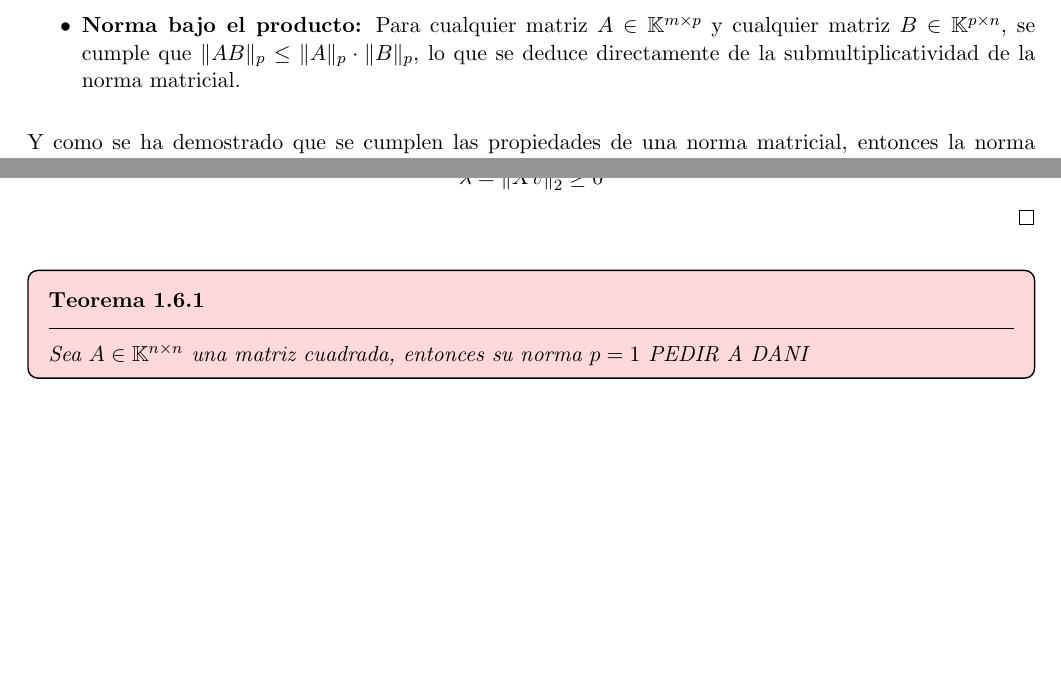
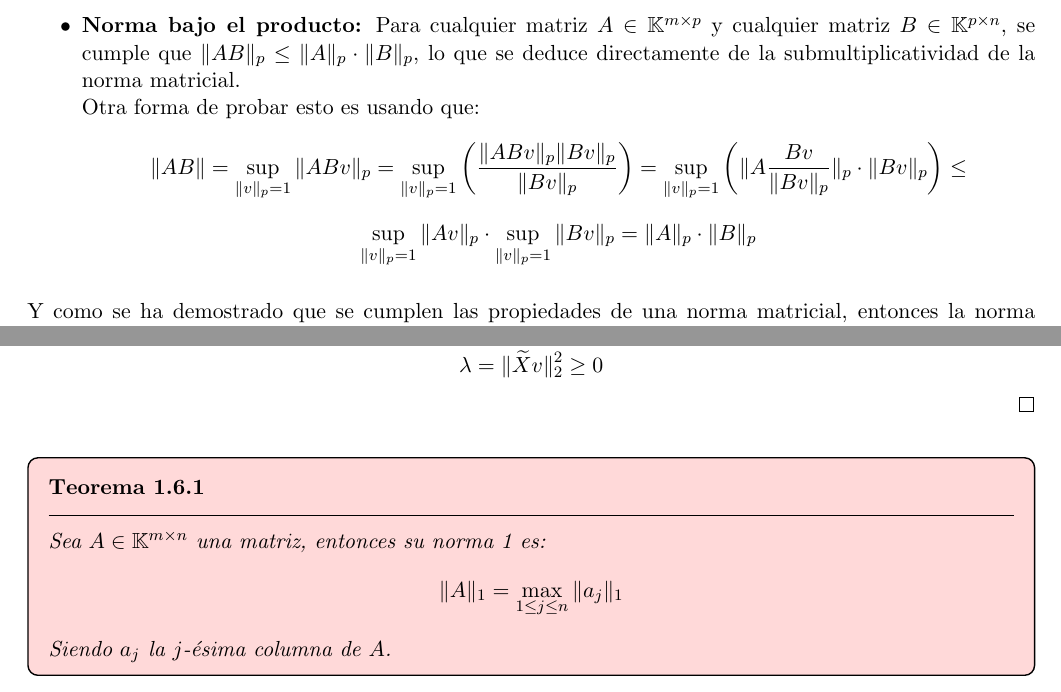
Before and after one commit to Pau-Frangi/Metodos_Numericos, a LaTeX document (main.tex, which reads Theory/1 - Matrices y sus propiedades.tex): two parts of pages 23 and 24 of 31, joined at a grey line, cut so that both start at the same text, the shorter picture padded with empty space. Compiled offline with pdfLaTeX.

Commit message:
Detalles extra

```diff
--- a/Theory/1 - Matrices y sus propiedades.tex
+++ b/Theory/1 - Matrices y sus propiedades.tex
@@ -908,7 +908,18 @@ Veamos que se cumplen las propiedades de una norma matricial para la norma subor
     \item \textbf{Norma de una matriz nula:} Para la matriz nula $ 0 \in \mathbb{K}^{m \times n} $, se cumple que $ \|0\|_p = 0 $ para cualquier $ p \in [1, \infty] $, ya que $ Av = 0 $ para cualquier vector $ v $, lo que implica que $ \|Av\|_p = 0 $ y por lo tanto, el supremum es cero.
     \item \textbf{Norma bajo escala:} Para cualquier matriz $ A \in \mathbb{K}^{m \times n} $ y cualquier escalar $ \alpha \in \mathbb{K} $, se cumple que $ \|\alpha A\|_p = |\alpha| \cdot \|A\|_p $, lo que se deduce directamente de la homogeneidad de la norma vectorial.
     \item \textbf{Norma bajo la suma:} Para cualquier matriz $ A, B \in \mathbb{K}^{m \times n} $, se cumple que $ \|A + B\|_p \leq \|A\|_p + \|B\|_p $, lo que se deduce directamente de la desigualdad triangular de la norma vectorial.
-    \item \textbf{Norma bajo el producto:} Para cualquier matriz $ A \in \mathbb{K}^{m \times p} $ y cualquier matriz $ B \in \mathbb{K}^{p \times n} $, se cumple que $ \|AB\|_p \leq \|A\|_p \cdot \|B\|_p $, lo que se deduce directamente de la submultiplicatividad de la norma matricial.
+    \item \textbf{Norma bajo el producto:} Para cualquier matriz $ A \in \mathbb{K}^{m \times p} $ y cualquier matriz $ B \in \mathbb{K}^{p \times n} $, se cumple que $ \|AB\|_p \leq \|A\|_p \cdot \|B\|_p $, lo que se deduce directamente de la submultiplicatividad de la norma matricial.\\
+    Otra forma de probar esto es usando que:
+    \[
+        \| AB \| =
+        \sup_{\|v\|_p = 1} \| AB v \|_p =
+        \sup_{\|v\|_p = 1} \left( \frac{\| AB v \|_p \| B v\|_p}{\|B v\|_p} \right) =
+        \sup_{\|v\|_p = 1} \left( \| A \frac{B v}{\|B v\|_p} \|_p \cdot \| B v\|_p \right) \leq
+    \]
+    \[
+        \sup_{\|v\|_p = 1} \| Av \|_p \cdot \sup_{\|v\|_p = 1} \| B v\|_p =
+        \|A\|_p \cdot \|B\|_p
+    \]
 \end{itemize}
 
 Y como se ha demostrado que se cumplen las propiedades de una norma matricial, entonces la norma subordinada de una matriz es una norma matricial válida.\\
@@ -956,6 +967,9 @@ Veamos ahora algunas propiedades de las matrices de covarianzas, tras haber defi
 \end{proof}
 
 \begin{teorema}
-    Sea $A \in \mathbb{K}^{n \times n}$ una matriz cuadrada, entonces su norma $p = 1$
-    PEDIR A DANI
+    Sea $A \in \mathbb{K}^{m \times n}$ una matriz, entonces su norma 1 es:
+    \[
+        \|A\|_1 = \max_{1 \leq j \leq n} \| a_j \|_1
+    \]
+    Siendo $ a_j $ la $ j $-ésima columna de $ A $.
 \end{teorema}
```
Also changed, not shown: main.pdf, 4 other files.
